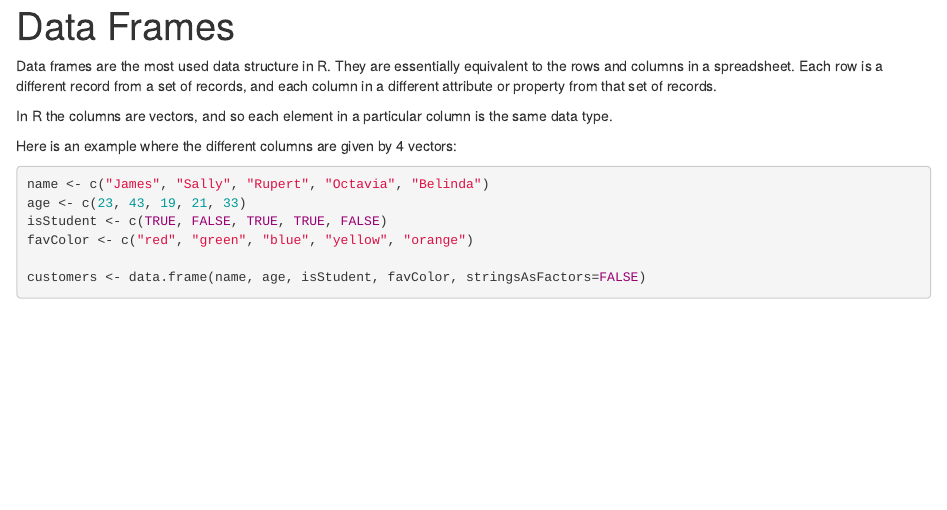
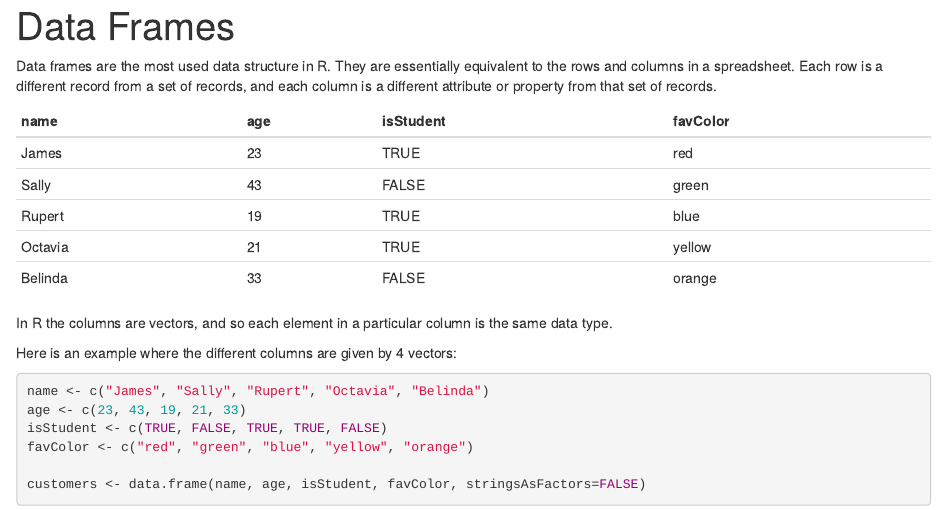
Before and after one commit to calvinw/machine-learning-rmarkdown, an R Markdown document (DataFrames.Rmd): the page in a window 1100 px wide, from its top. Rendered offline with R 4.5, knitr and Pandoc, with nearby package versions.

Commit message:
Putting in table to show rows and columns

```diff
--- a/DataFrames.Rmd
+++ b/DataFrames.Rmd
@@ -7,7 +7,15 @@ jupyter:
     name: ir
 ---
 
-Data frames are the most used data structure in R. They are essentially equivalent to the rows and columns in a spreadsheet. Each row is a different record from a set of records, and each column in a different attribute or property from that set of records.
+Data frames are the most used data structure in R. They are essentially equivalent to the rows and columns in a spreadsheet. Each row is a different record from a set of records, and each column is a different attribute or property from that set of records.
+
+| name    | age | isStudent | favColor |
+|---------|-----|-----------|----------|
+| James   | 23  | TRUE      | red      |
+| Sally   | 43  | FALSE     | green    |
+| Rupert  | 19  | TRUE      | blue     |
+| Octavia | 21  | TRUE      | yellow   |
+| Belinda | 33  | FALSE     | orange   |
 
 In R the columns are vectors, and so each element in a particular column is the same data type.
 
```
Also changed, not shown: 1 other file.
